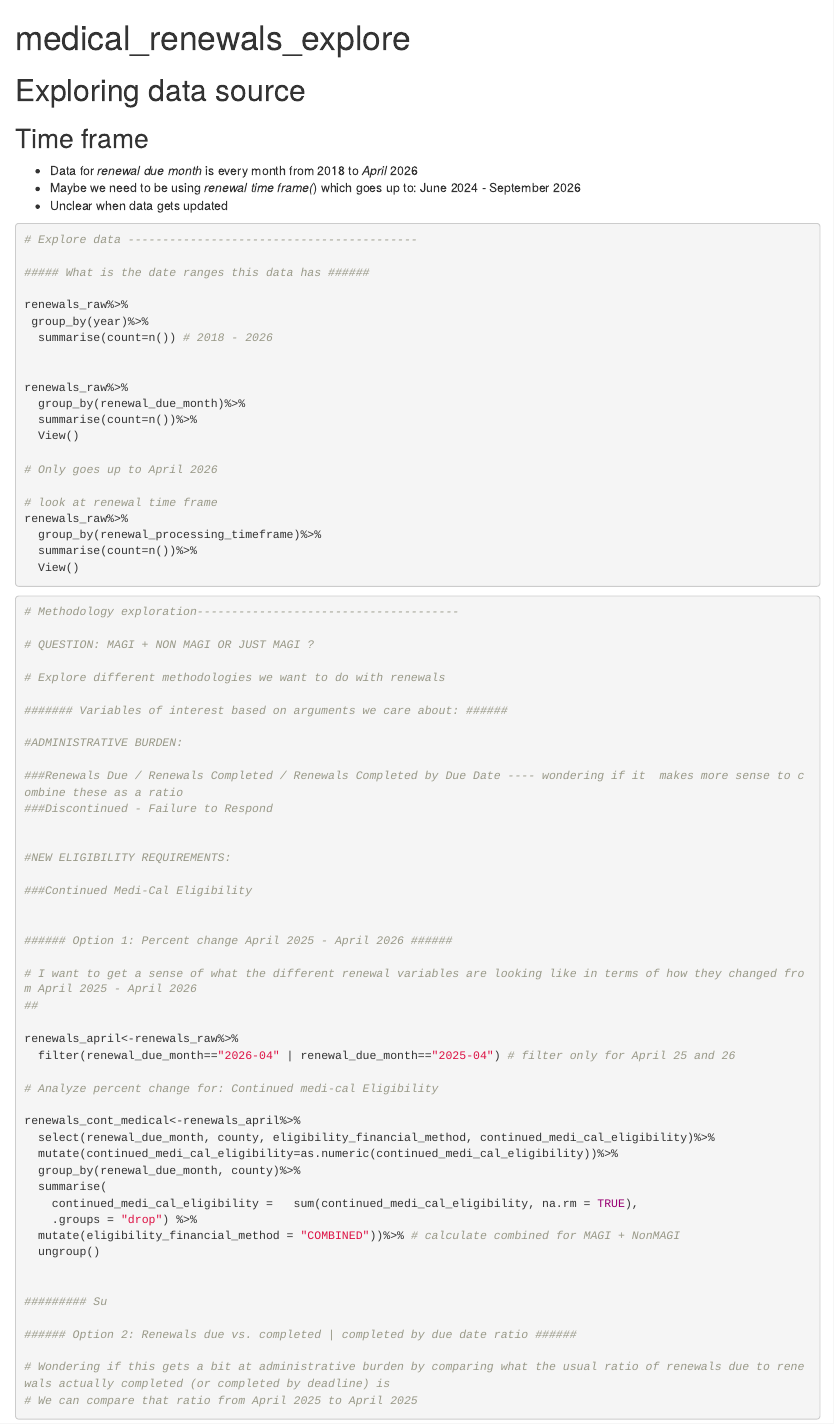
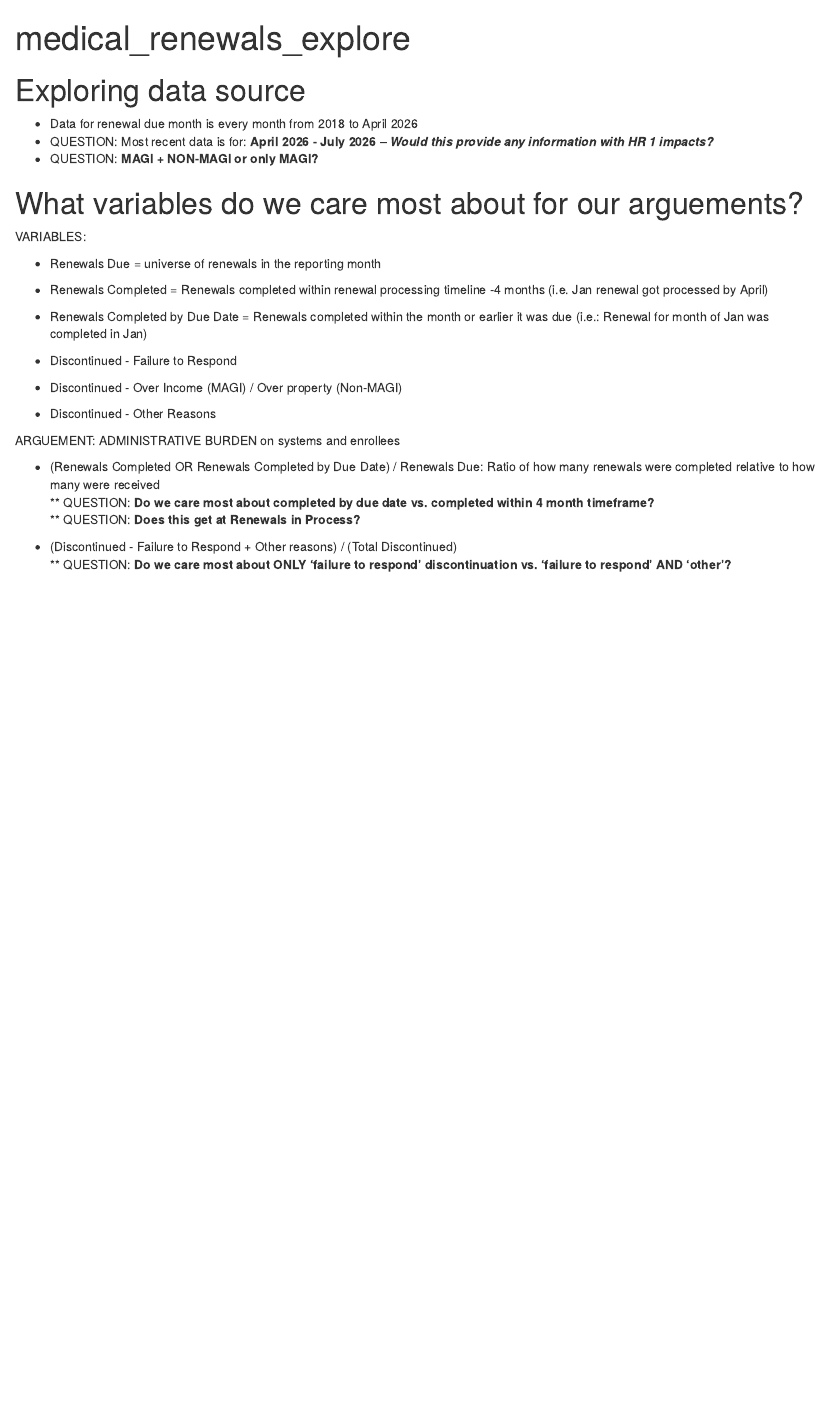
Before and after one commit to catalystcalifornia/HR1_Tracker, an R Markdown document (Data Prep/medical_renewals_explore.Rmd): the page in a window 1100 px wide, from its top. Rendered offline with R 4.5, knitr and Pandoc, with nearby package versions; the code chunks are not run, so their results and figures are left out.

Commit message:
knit rmd to html

````diff
--- a/Data Prep/medical_renewals_explore.Rmd
+++ b/Data Prep/medical_renewals_explore.Rmd
@@ -55,13 +55,12 @@ ca_counties <- counties(
 
 # Exploring data source
 
-## Time frame
+* Data for renewal due month is every month from 2018 to April 2026
+* QUESTION: Most recent data is for:  __April 2026 - July 2026__ -- __*Would this provide any information with HR 1 impacts?*__
+* QUESTION: __MAGI + NON-MAGI or only MAGI?__
 
-* Data for *renewal due month* is every month from 2018 to *April* 2026
-* Maybe we need to be using *renewal time frame(*) which goes up to: June 2024 - September 2026
-* Unclear when data gets updated
 
-```{r}
+```{r, include=FALSE}
 
 # Explore data ------------------------------------------
 
@@ -90,20 +89,32 @@ renewals_raw%>%
 
 ```
 
-```{r}
+# What variables do we care most about for our arguements?
+
+VARIABLES:
+
+* Renewals Due = universe of renewals in the reporting month
+* Renewals Completed = Renewals completed within renewal processing timeline -4 months (i.e. Jan renewal got processed by April)
+* Renewals Completed by Due Date = Renewals completed within the month or earlier it was due (i.e.: Renewal for month of Jan was completed in Jan)
+
+* Discontinued - Failure to Respond
+* Discontinued - Over Income (MAGI) / Over property (Non-MAGI)
+* Discontinued - Other Reasons
+
+ARGUEMENT: ADMINISTRATIVE BURDEN on systems and enrollees
+
+* (Renewals Completed OR Renewals Completed by Due Date) / Renewals Due: Ratio of how many renewals were completed relative to how many were received <br>
+** QUESTION: __Do we care most about completed by due date vs. completed within 4 month timeframe?__ <br>
+** QUESTION: __Does this get at Renewals in Process?__
+
+
+* (Discontinued - Failure to Respond + Other reasons) / (Total Discontinued)
+** QUESTION: __Do we care most about ONLY 'failure to respond' discontinuation vs. 'failure to respond' AND 'other'?__
+
+
+```{r, include=FALSE}
 
 # Methodology exploration--------------------------------------
-
-# QUESTION: MAGI + NON MAGI OR JUST MAGI ?
-
-# Explore different methodologies we want to do with renewals
-
-####### Variables of interest based on arguments we care about: ######
-
-#ADMINISTRATIVE BURDEN:
-
-###Renewals Due / Renewals Completed / Renewals Completed by Due Date ---- wondering if it  makes more sense to combine these as a ratio
-###Discontinued - Failure to Respond
 
 
 #NEW ELIGIBILITY REQUIREMENTS:
````
Also changed, not shown: Data Prep/medical_renewals_explore.html (added), Data Prep/medical_renewals_explore.Rmd (2 more changed lines).
